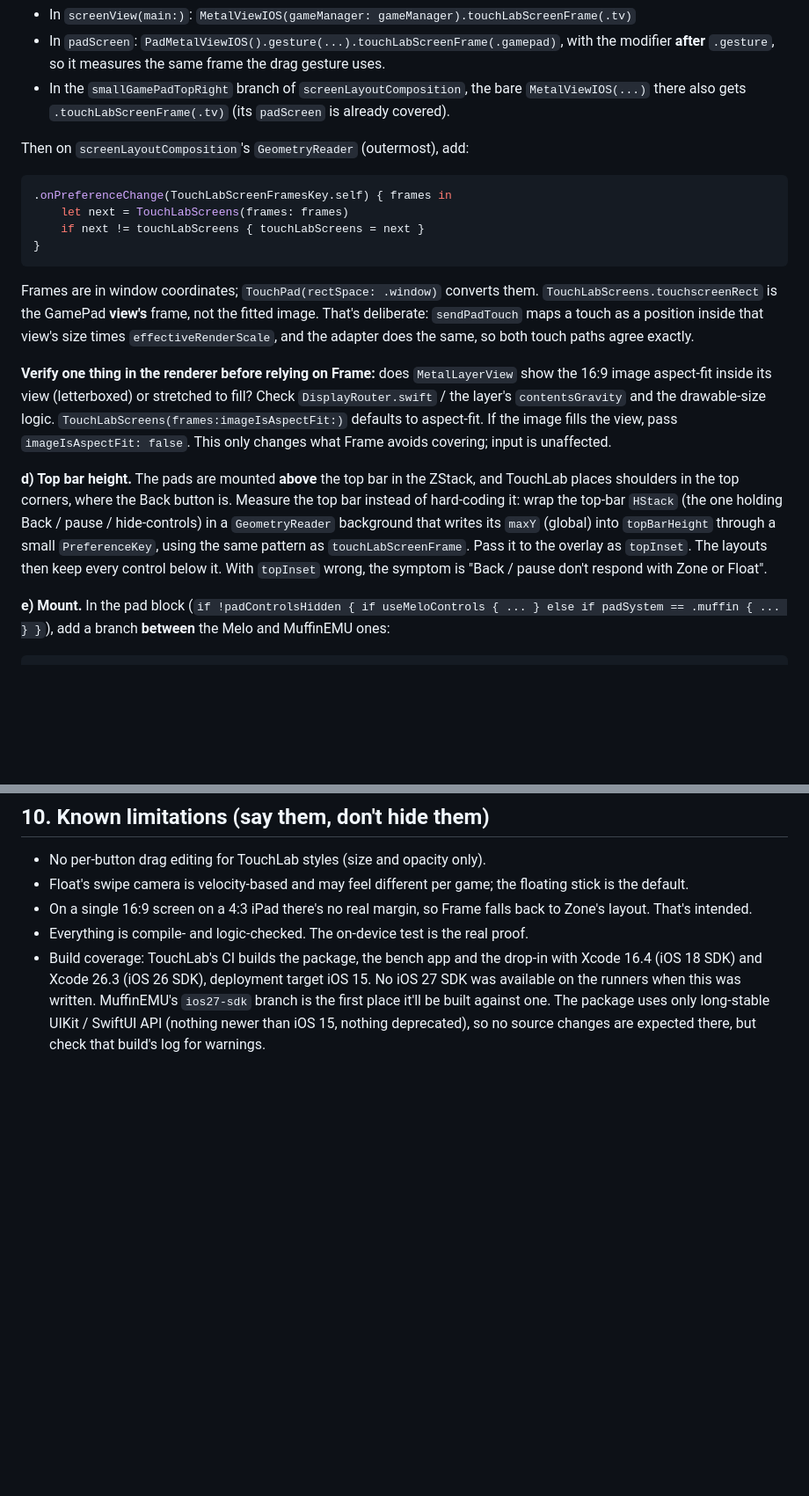
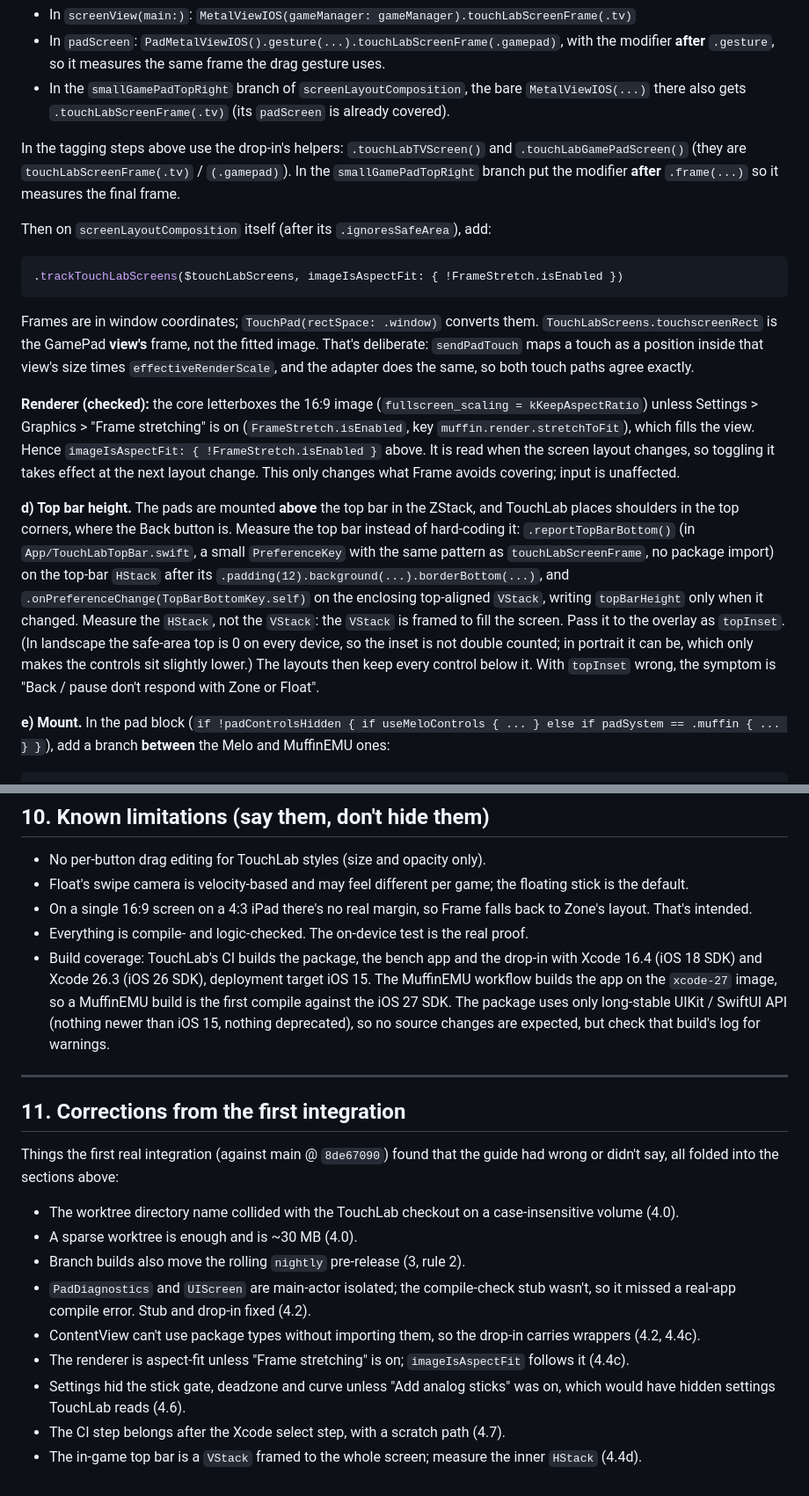
Before and after one commit to MuffinEMU/MuffinEMU-TouchLab, a Markdown page: integration/INTEGRATION.md, 2 parts joined by grey strips. Shown at 88% size. GitHub-like rendering; blank space fills up the shorter version.

Commit message:
Integration guide: corrections from the first integration [skip ci]

````diff
--- a/integration/INTEGRATION.md
+++ b/integration/INTEGRATION.md
@@ -252,13 +280,15 @@ without a pad.
   `MetalViewIOS(...)` there also gets `.touchLabScreenFrame(.tv)` (its `padScreen` is
   already covered).
 
-Then on `screenLayoutComposition`'s `GeometryReader` (outermost), add:
+In the tagging steps above use the drop-in's helpers: `.touchLabTVScreen()` and
+`.touchLabGamePadScreen()` (they are `touchLabScreenFrame(.tv)` / `(.gamepad)`). In the
+`smallGamePadTopRight` branch put the modifier **after** `.frame(...)` so it measures the
+final frame.
+
+Then on `screenLayoutComposition` itself (after its `.ignoresSafeArea`), add:
 
 ```swift
-.onPreferenceChange(TouchLabScreenFramesKey.self) { frames in
-    let next = TouchLabScreens(frames: frames)
-    if next != touchLabScreens { touchLabScreens = next }
-}
+.trackTouchLabScreens($touchLabScreens, imageIsAspectFit: { !FrameStretch.isEnabled })
 ```
 
 Frames are in window coordinates; `TouchPad(rectSpace: .window)` converts them.
@@ -266,19 +296,23 @@ Frames are in window coordinates; `TouchPad(rectSpace: .window)` converts them.
 That's deliberate: `sendPadTouch` maps a touch as a position inside that view's size times
 `effectiveRenderScale`, and the adapter does the same, so both touch paths agree exactly.
 
-**Verify one thing in the renderer before relying on Frame:** does `MetalLayerView` show
-the 16:9 image aspect-fit inside its view (letterboxed) or stretched to fill? Check
-`DisplayRouter.swift` / the layer's `contentsGravity` and the drawable-size logic.
-`TouchLabScreens(frames:imageIsAspectFit:)` defaults to aspect-fit. If the image fills the
-view, pass `imageIsAspectFit: false`. This only changes what Frame avoids covering; input
-is unaffected.
+**Renderer (checked):** the core letterboxes the 16:9 image (`fullscreen_scaling =
+kKeepAspectRatio`) unless Settings > Graphics > "Frame stretching" is on
+(`FrameStretch.isEnabled`, key `muffin.render.stretchToFit`), which fills the view.
+Hence `imageIsAspectFit: { !FrameStretch.isEnabled }` above. It is read when the screen
+layout changes, so toggling it takes effect at the next layout change. This only changes
+what Frame avoids covering; input is unaffected.
 
 **d) Top bar height.** The pads are mounted **above** the top bar in the ZStack, and
 TouchLab places shoulders in the top corners, where the Back button is. Measure the top
-bar instead of hard-coding it: wrap the top-bar `HStack` (the one holding Back / pause /
-hide-controls) in a `GeometryReader` background that writes its `maxY` (global) into
-`topBarHeight` through a small `PreferenceKey`, using the same pattern as
-`touchLabScreenFrame`. Pass it to the overlay as `topInset`. The layouts then keep every
+bar instead of hard-coding it: `.reportTopBarBottom()` (in `App/TouchLabTopBar.swift`, a
+small `PreferenceKey` with the same pattern as `touchLabScreenFrame`, no package import) on
+the top-bar `HStack` after its `.padding(12).background(...).borderBottom(...)`, and
+`.onPreferenceChange(TopBarBottomKey.self)` on the enclosing top-aligned `VStack`, writing
+`topBarHeight` only when it changed. Measure the `HStack`, not the `VStack`: the `VStack`
+is framed to fill the screen. Pass it to the overlay as `topInset`. (In landscape the
+safe-area top is 0 on every device, so the inset is not double counted; in portrait it can
+be, which only makes the controls sit slightly lower.) The layouts then keep every
 control below it. With `topInset` wrong, the symptom is "Back / pause don't respond with
 Zone or Float".
 
@@ -470,8 +518,32 @@ instead.
   Zone's layout. That's intended.
 - Everything is compile- and logic-checked. The on-device test is the real proof.
 - Build coverage: TouchLab's CI builds the package, the bench app and the drop-in with
-  Xcode 16.4 (iOS 18 SDK) and Xcode 26.3 (iOS 26 SDK), deployment target iOS 15. No iOS 27
-  SDK was available on the runners when this was written. MuffinEMU's `ios27-sdk` branch is
-  the first place it'll be built against one. The package uses only long-stable UIKit /
+  Xcode 16.4 (iOS 18 SDK) and Xcode 26.3 (iOS 26 SDK), deployment target iOS 15. The
+  MuffinEMU workflow builds the app on the `xcode-27` image, so a MuffinEMU build is the
+  first compile against the iOS 27 SDK. The package uses only long-stable UIKit /
   SwiftUI API (nothing newer than iOS 15, nothing deprecated), so no source changes are
-  expected there, but check that build's log for warnings.
+  expected, but check that build's log for warnings.
+
+
+---
+
+## 11. Corrections from the first integration
+
+Things the first real integration (against main @ `8de67090`) found that the guide had
+wrong or didn't say, all folded into the sections above:
+
+- The worktree directory name collided with the TouchLab checkout on a case-insensitive
+  volume (4.0).
+- A sparse worktree is enough and is ~30 MB (4.0).
+- Branch builds also move the rolling `nightly` pre-release (3, rule 2).
+- `PadDiagnostics` and `UIScreen` are main-actor isolated; the compile-check stub wasn't, so
+  it missed a real-app compile error. Stub and drop-in fixed (4.2).
+- ContentView can't use package types without importing them, so the drop-in carries
+  wrappers (4.2, 4.4c).
+- The renderer is aspect-fit unless "Frame stretching" is on; `imageIsAspectFit` follows it
+  (4.4c).
+- Settings hid the stick gate, deadzone and curve unless "Add analog sticks" was on, which
+  would have hidden settings TouchLab reads (4.6).
+- The CI step belongs after the Xcode select step, with a scratch path (4.7).
+- The in-game top bar is a `VStack` framed to the whole screen; measure the inner `HStack`
+  (4.4d).
````
Also changed, not shown: other parts of integration/INTEGRATION.md (+55 -13 lines).
